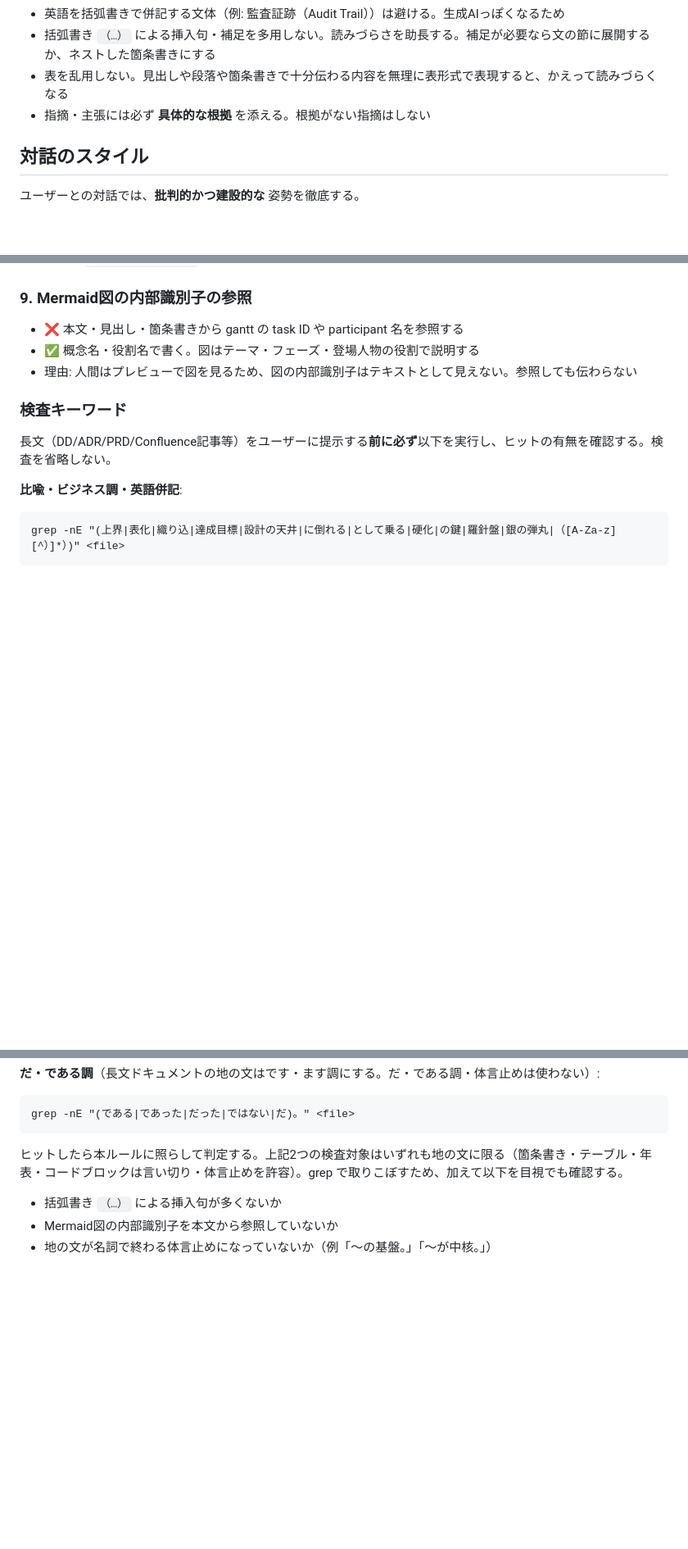
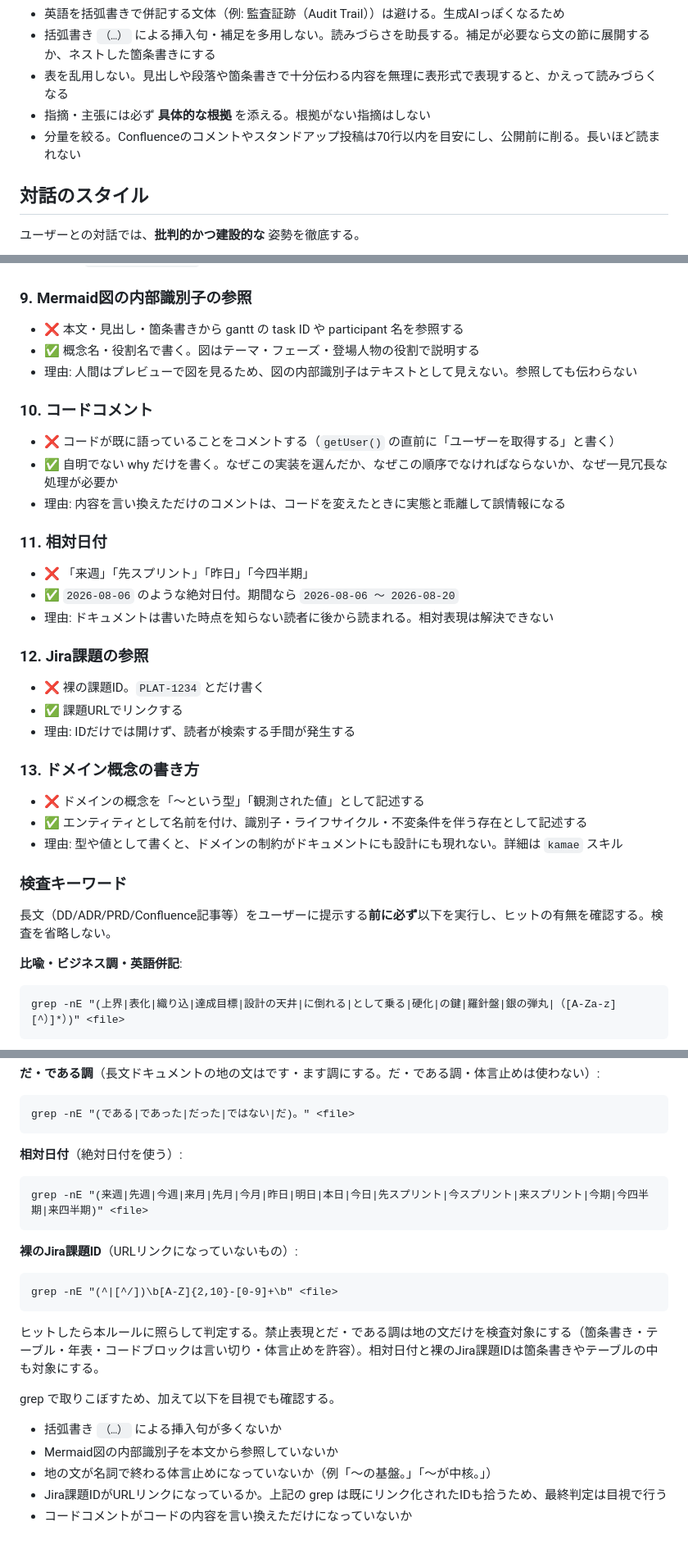
Before and after one commit to iwasa-kosui/dotfiles, a Markdown page: dot_claude/rules/communication-style.md, 3 parts joined by grey strips. Shown at 82% size. GitHub-like rendering; blank space fills up the shorter version.

Commit message:
docs(claude): 文体ルールにコードコメント・絶対日付・Jiraリンク・ドメイン記述を追加
ドキュメント作成が最大のワークロードで、Markdown 2,723行に対し
上位目標60件が3〜13回の修正を経て収束していた。同じ指摘が5セッション以上で
再発しており、その内訳が冗長さ、裸のチケット番号、相対日付、
ドメインモデリングの4点だった。比喩と冗長さは既に規定済みなので、
残る4点を追加する。

相対日付と裸のJira課題IDは grep で機械的に検出できるので検査キーワードに
追加した。ただし裸のJira課題IDの正規表現はリンク済みのIDも拾うため、
最終判定は目視に委ねる旨を明記している。

分量の目安として70行を入れたが、これは Confluence のコメントや
スタンドアップ投稿を想定した数字で、設計ドキュメントには適用しない。

Co-Authored-By: Claude Opus 5 (1M context) <noreply@anthropic.com>

````diff
--- a/dot_claude/rules/communication-style.md
+++ b/dot_claude/rules/communication-style.md
@@ -16,6 +16,7 @@ alwaysApply: true
 - 括弧書き `（…）` による挿入句・補足を多用しない。読みづらさを助長する。補足が必要なら文の節に展開するか、ネストした箇条書きにする
 - 表を乱用しない。見出しや段落や箇条書きで十分伝わる内容を無理に表形式で表現すると、かえって読みづらくなる
 - 指摘・主張には必ず **具体的な根拠** を添える。根拠がない指摘はしない
+- 分量を絞る。Confluenceのコメントやスタンドアップ投稿は70行以内を目安にし、公開前に削る。長いほど読まれない
 
 ## 対話のスタイル
 
@@ -97,6 +98,30 @@ alwaysApply: true
 - ✅ 概念名・役割名で書く。図はテーマ・フェーズ・登場人物の役割で説明する
 - 理由: 人間はプレビューで図を見るため、図の内部識別子はテキストとして見えない。参照しても伝わらない
 
+### 10. コードコメント
+
+- ❌ コードが既に語っていることをコメントする（`getUser()` の直前に「ユーザーを取得する」と書く）
+- ✅ 自明でない why だけを書く。なぜこの実装を選んだか、なぜこの順序でなければならないか、なぜ一見冗長な処理が必要か
+- 理由: 内容を言い換えただけのコメントは、コードを変えたときに実態と乖離して誤情報になる
+
+### 11. 相対日付
+
+- ❌ 「来週」「先スプリント」「昨日」「今四半期」
+- ✅ `2026-08-06` のような絶対日付。期間なら `2026-08-06 〜 2026-08-20`
+- 理由: ドキュメントは書いた時点を知らない読者に後から読まれる。相対表現は解決できない
+
+### 12. Jira課題の参照
+
+- ❌ 裸の課題ID。`PLAT-1234` とだけ書く
+- ✅ 課題URLでリンクする
+- 理由: IDだけでは開けず、読者が検索する手間が発生する
+
+### 13. ドメイン概念の書き方
+
+- ❌ ドメインの概念を「〜という型」「観測された値」として記述する
+- ✅ エンティティとして名前を付け、識別子・ライフサイクル・不変条件を伴う存在として記述する
+- 理由: 型や値として書くと、ドメインの制約がドキュメントにも設計にも現れない。詳細は `kamae` スキル
+
 ### 検査キーワード
 
 長文（DD/ADR/PRD/Confluence記事等）をユーザーに提示する**前に必ず**以下を実行し、ヒットの有無を確認する。検査を省略しない。
@@ -113,8 +138,24 @@ grep -nE "(上界|表化|織り込|達成目標|設計の天井|に倒れる|と
 grep -nE "(である|であった|だった|ではない|だ)。" <file>
 ```
 
-ヒットしたら本ルールに照らして判定する。上記2つの検査対象はいずれも地の文に限る（箇条書き・テーブル・年表・コードブロックは言い切り・体言止めを許容）。grep で取りこぼすため、加えて以下を目視でも確認する。
+**相対日付**（絶対日付を使う）:
+
+```
+grep -nE "(来週|先週|今週|来月|先月|今月|昨日|明日|本日|今日|先スプリント|今スプリント|来スプリント|今期|今四半期|来四半期)" <file>
+```
+
+**裸のJira課題ID**（URLリンクになっていないもの）:
+
+```
+grep -nE "(^|[^/])\b[A-Z]{2,10}-[0-9]+\b" <file>
+```
+
+ヒットしたら本ルールに照らして判定する。禁止表現とだ・である調は地の文だけを検査対象にする（箇条書き・テーブル・年表・コードブロックは言い切り・体言止めを許容）。相対日付と裸のJira課題IDは箇条書きやテーブルの中も対象にする。
+
+grep で取りこぼすため、加えて以下を目視でも確認する。
 
 - 括弧書き `（…）` による挿入句が多くないか
 - Mermaid図の内部識別子を本文から参照していないか
 - 地の文が名詞で終わる体言止めになっていないか（例「〜の基盤。」「〜が中核。」）
+- Jira課題IDがURLリンクになっているか。上記の grep は既にリンク化されたIDも拾うため、最終判定は目視で行う
+- コードコメントがコードの内容を言い換えただけになっていないか
````
